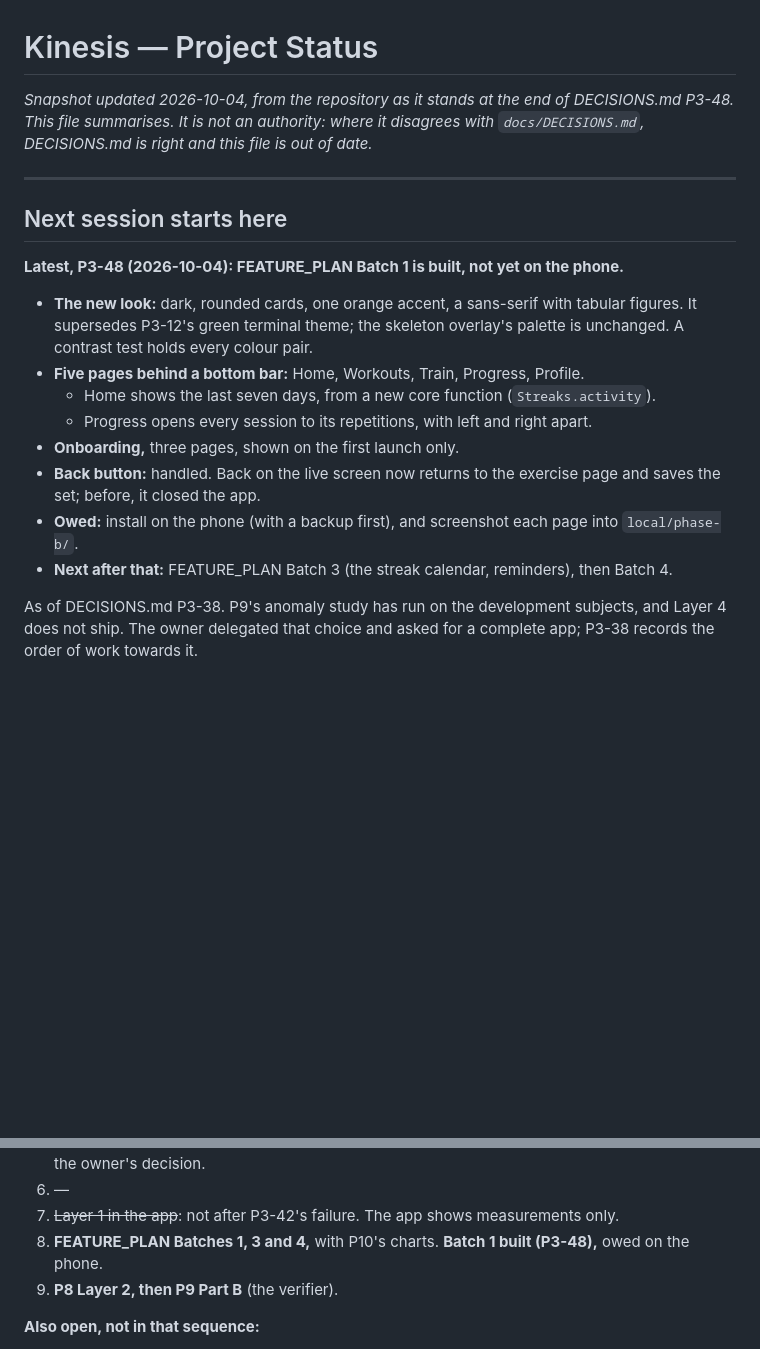
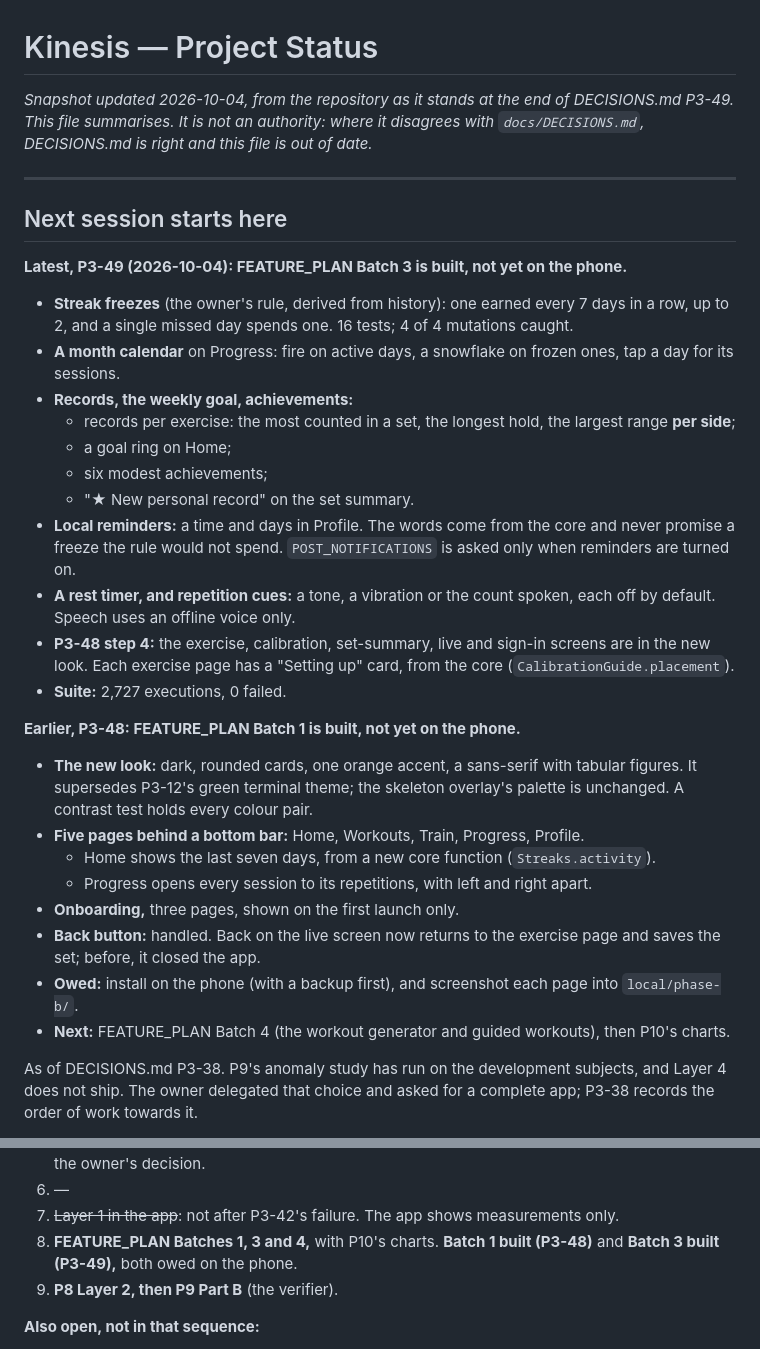
Before and after one commit to maximus16042002-cmyk/chiron, a Markdown page: docs/PROJECT_STATUS.md, 2 parts joined by grey strips. Rendered like a GitHub page; blank space fills up the shorter version.

Commit message:
PROJECT_STATUS: P3-48 step 4 and P3-49, Batch 3 built
Co-Authored-By: Claude Opus 5.5 <noreply@anthropic.com>

```diff
--- a/docs/PROJECT_STATUS.md
+++ b/docs/PROJECT_STATUS.md
@@ -1,7 +1,7 @@
 # Kinesis — Project Status
 
 *Snapshot updated 2026-10-04, from the repository as it stands at the end of
-DECISIONS.md P3-48. This file summarises. It is not an authority: where it
+DECISIONS.md P3-49. This file summarises. It is not an authority: where it
 disagrees with `docs/DECISIONS.md`, DECISIONS.md is right and this file is out
 of date.*
 
@@ -9,7 +9,26 @@ of date.*
 
 ## Next session starts here
 
-**Latest, P3-48 (2026-10-04): FEATURE_PLAN Batch 1 is built, not yet on the phone.**
+**Latest, P3-49 (2026-10-04): FEATURE_PLAN Batch 3 is built, not yet on the phone.**
+- **Streak freezes** (the owner's rule, derived from history): one earned every 7 days in a row, up
+  to 2, and a single missed day spends one. 16 tests; 4 of 4 mutations caught.
+- **A month calendar** on Progress: fire on active days, a snowflake on frozen ones, tap a day for
+  its sessions.
+- **Records, the weekly goal, achievements:**
+  - records per exercise: the most counted in a set, the longest hold, the largest range **per
+    side**;
+  - a goal ring on Home;
+  - six modest achievements;
+  - "★ New personal record" on the set summary.
+- **Local reminders:** a time and days in Profile. The words come from the core and never promise a
+  freeze the rule would not spend. `POST_NOTIFICATIONS` is asked only when reminders are turned on.
+- **A rest timer, and repetition cues:** a tone, a vibration or the count spoken, each off by
+  default. Speech uses an offline voice only.
+- **P3-48 step 4:** the exercise, calibration, set-summary, live and sign-in screens are in the new
+  look. Each exercise page has a "Setting up" card, from the core (`CalibrationGuide.placement`).
+- **Suite:** 2,727 executions, 0 failed.
+
+**Earlier, P3-48: FEATURE_PLAN Batch 1 is built, not yet on the phone.**
 - **The new look:** dark, rounded cards, one orange accent, a sans-serif with tabular figures. It
   supersedes P3-12's green terminal theme; the skeleton overlay's palette is unchanged. A contrast
   test holds every colour pair.
@@ -21,7 +40,7 @@ of date.*
   set; before, it closed the app.
 - **Owed:** install on the phone (with a backup first), and screenshot each page into
   `local/phase-b/`.
-- **Next after that:** FEATURE_PLAN Batch 3 (the streak calendar, reminders), then Batch 4.
+- **Next:** FEATURE_PLAN Batch 4 (the workout generator and guided workouts), then P10's charts.
 
 As of DECISIONS.md P3-38. P9's anomaly study has run on the development subjects, and Layer 4
 does not ship. The owner delegated that choice and asked for a complete app; P3-38 records
@@ -131,8 +150,8 @@ testing resumes.
    analyses remain the owner's decision.
 6. —
 7. ~~Layer 1 in the app~~: not after P3-42's failure. The app shows measurements only.
-8. **FEATURE_PLAN Batches 1, 3 and 4,** with P10's charts. **Batch 1 built (P3-48),** owed on
-   the phone.
+8. **FEATURE_PLAN Batches 1, 3 and 4,** with P10's charts. **Batch 1 built (P3-48)**
+   and **Batch 3 built (P3-49),** both owed on the phone.
 9. **P8 Layer 2, then P9 Part B** (the verifier).
 
 **Also open, not in that sequence:**
```
